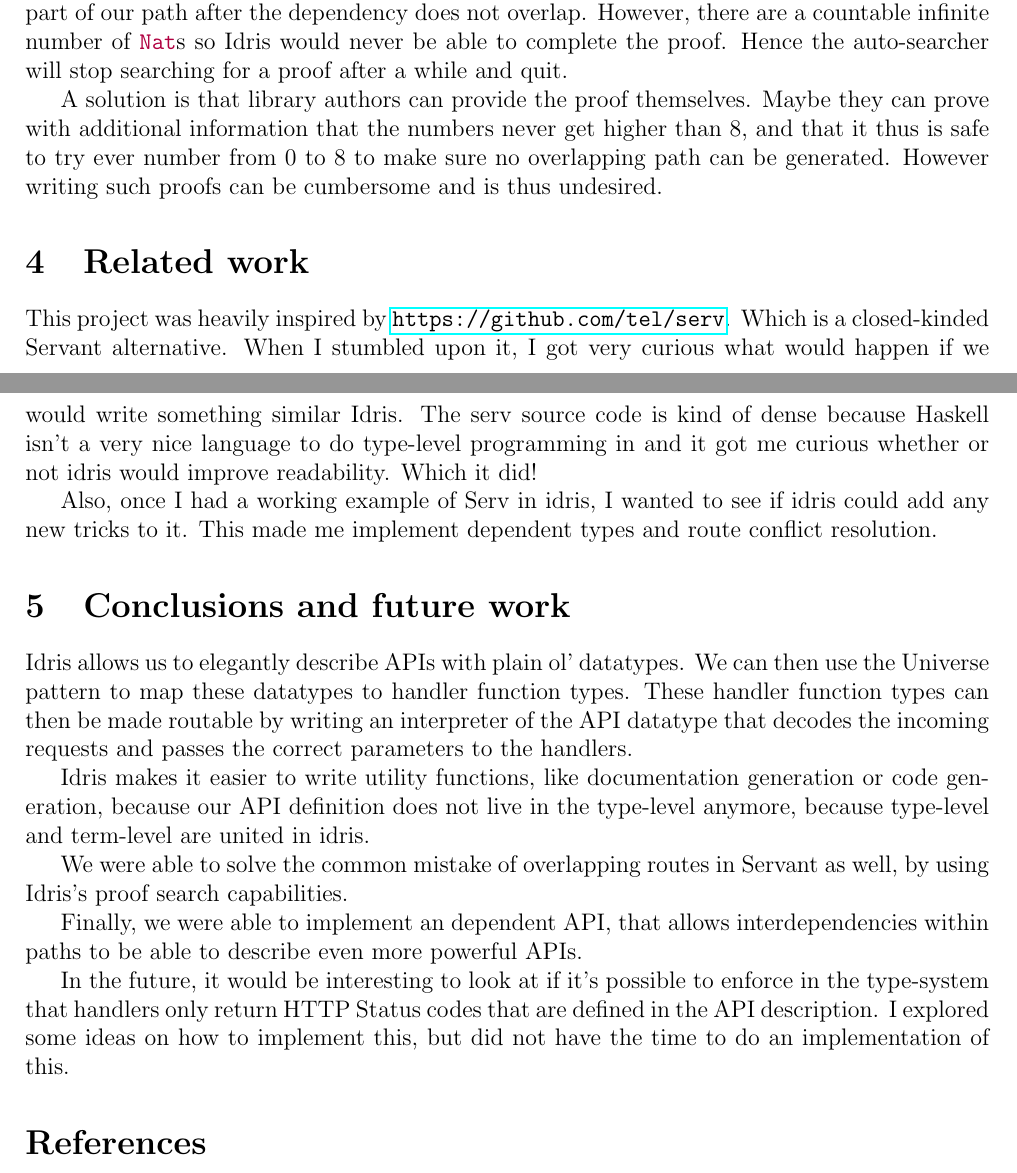
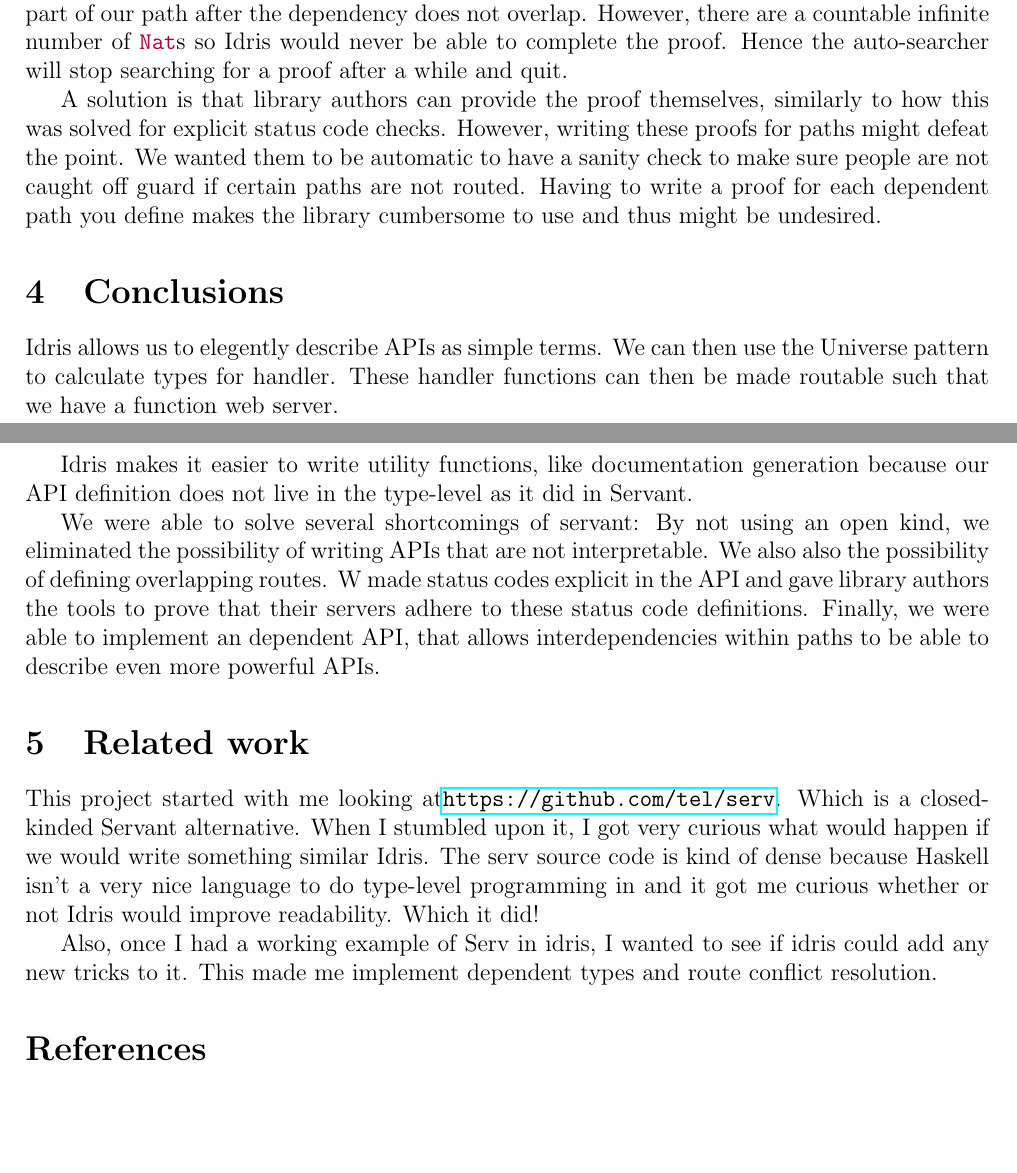
Before and after one commit to arianvp/servis, a LaTeX paper (paper/paper.tex): two parts of pages 21 and 22 of 22, joined at a grey line, cut so that both start at the same text, the shorter picture padded with empty space. Compiled offline with pdfLaTeX.

Commit message:
Final draft

```diff
--- a/paper/paper.tex
+++ b/paper/paper.tex
@@ -1022,42 +1020,40 @@ not overlap. However, there are a countable infinite number of \mintinline{idris
 Idris would never be able to complete the proof. Hence the auto-searcher will stop searching
 for a proof after a while and quit.
 
-A solution is that library authors can provide the proof themselves. Maybe they can prove with
-additional information that the numbers never get higher than $8$, and that it thus is safe
-to try ever number from $0$ to $8$ to make sure no overlapping path can be generated. However
-writing such proofs can be cumbersome and is thus undesired.
+A solution is that library authors can provide the proof themselves, similarly to how this
+was solved for explicit status code checks.  However, writing these proofs for paths might
+defeat the point. We wanted them to be automatic to have a sanity check to make sure
+people are not caught off guard if certain paths are not routed. Having to write a proof
+for each dependent path you define makes the library cumbersome to use and thus might
+be undesired.
+
+\section{Conclusions}
+Idris allows us to elegently describe APIs as simple terms. We can
+then use the Universe pattern to calculate types for handler.
+These handler functions can then be made routable such that we have
+a function web server.
+
+Idris makes it easier to write utility functions, like documentation generation
+because our API definition does not live in the type-level as it did in Servant.
+
+We were able to solve several shortcomings of servant: By not using an open kind,
+we eliminated the possibility of writing APIs that are not interpretable.  We also also the possibility
+of defining overlapping routes. W made status codes explicit in the API and gave
+library authors the tools to prove that their servers adhere to these status code
+definitions.  Finally, we were able to implement an dependent API, that allows interdependencies
+within paths to be able to describe even more powerful APIs.
+
+
 \section{Related work}
-This project was heavily inspired by \url{https://github.com/tel/serv}. Which is
+This project started with me looking at\url{https://github.com/tel/serv}. Which is
 a closed-kinded Servant alternative. When I stumbled upon it, I got very curious
 what would happen if we would write something similar Idris.  The serv source code is kind of
 dense because Haskell isn't a very nice language to do type-level programming in
-and it got me curious whether or not idris would improve readability. Which it did!
+and it got me curious whether or not Idris would improve readability. Which it did!
 
 Also, once I had a working example of Serv in idris, I wanted to see if idris
 could add any new tricks to it. This made me implement dependent types and
 route conflict resolution.
-
-\section{Conclusions and future work}
-Idris allows us to elegantly describe APIs with plain ol' datatypes. We
-can then use the Universe pattern to map these datatypes to handler
-function types. These handler function types can then be made routable
-by writing an interpreter of the API datatype that decodes the incoming
-requests and passes the correct parameters to the handlers.
-
-Idris makes it easier to write utility functions, like documentation generation
-or code generation, because our API definition does not live in the type-level
-anymore, because type-level and term-level are united in idris.
-
-We were able to solve the common mistake of overlapping routes in Servant as well,
-by using Idris's proof search capabilities.
-
-Finally, we were able to implement an dependent API, that allows interdependencies
-within paths to be able to describe even more powerful APIs.
-
-In the future, it would be interesting to look at if it's possible to enforce in
-the type-system that handlers only return HTTP Status codes that are defined
-in the API description. I explored some ideas on how to implement this, but
-did not have the time to do an implementation of this.
 \bibliography{sources}
 \bibliographystyle{plain}
 \end{document}
```
Also changed, not shown: paper/paper.pdf, paper/paper.tex (8 more changed lines).
